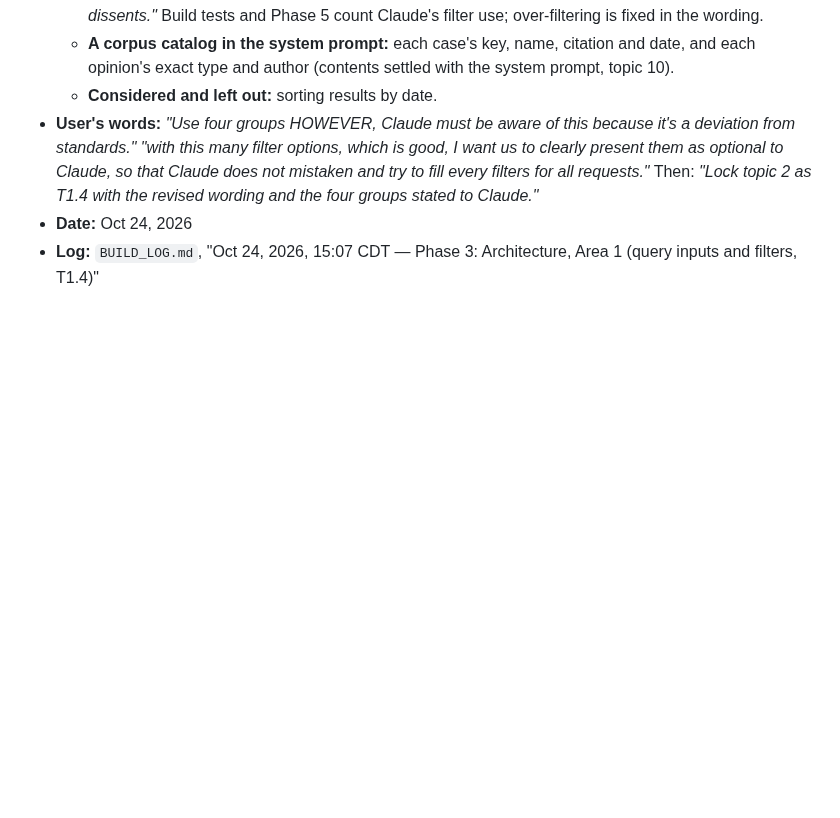
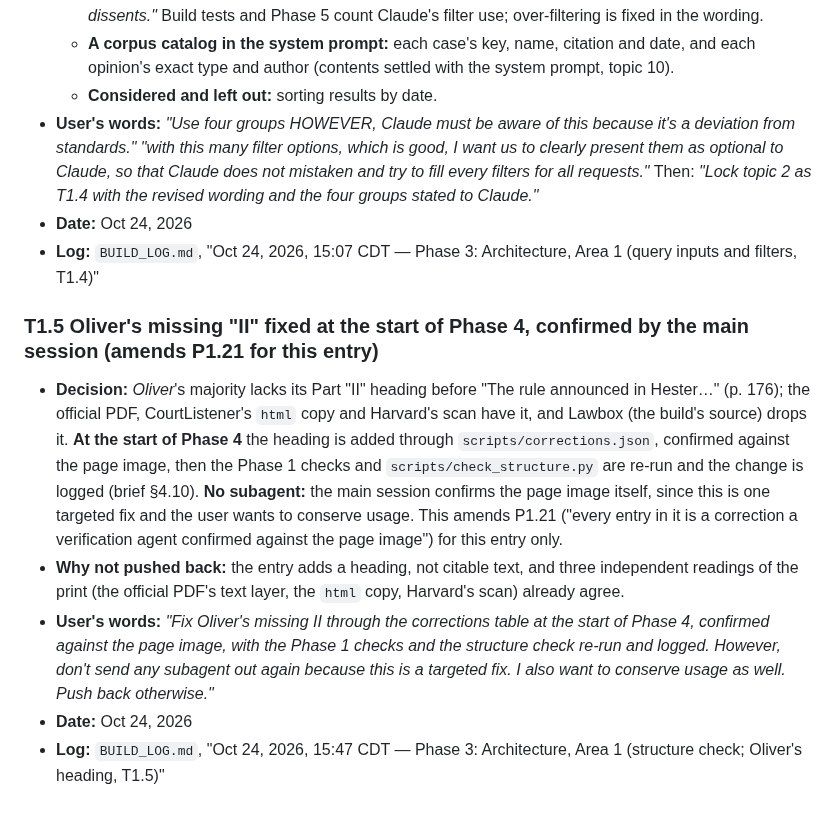
Before and after one commit to NguyenTran2002/probable-clause, a Markdown page: docs/design/locked-decisions.md, the part around the change. GitHub-like rendering; blank space fills up the shorter version.

```diff
--- a/docs/design/locked-decisions.md
+++ b/docs/design/locked-decisions.md
@@ -376,3 +376,11 @@ Numbering: `P<phase>.<n>` for decisions made in Phases 0 to 2 and 4 to 5; `T<top
 - **User's words:** *"Use four groups HOWEVER, Claude must be aware of this because it's a deviation from standards."* *"with this many filter options, which is good, I want us to clearly present them as optional to Claude, so that Claude does not mistaken and try to fill every filters for all requests."* Then: *"Lock topic 2 as T1.4 with the revised wording and the four groups stated to Claude."*
 - **Date:** Oct 24, 2026
 - **Log:** `BUILD_LOG.md`, "Oct 24, 2026, 15:07 CDT — Phase 3: Architecture, Area 1 (query inputs and filters, T1.4)"
+
+### T1.5 Oliver's missing "II" fixed at the start of Phase 4, confirmed by the main session (amends P1.21 for this entry)
+
+- **Decision:** *Oliver*'s majority lacks its Part "II" heading before "The rule announced in Hester…" (p. 176); the official PDF, CourtListener's `html` copy and Harvard's scan have it, and Lawbox (the build's source) drops it. **At the start of Phase 4** the heading is added through `scripts/corrections.json`, confirmed against the page image, then the Phase 1 checks and `scripts/check_structure.py` are re-run and the change is logged (brief §4.10). **No subagent:** the main session confirms the page image itself, since this is one targeted fix and the user wants to conserve usage. This amends P1.21 ("every entry in it is a correction a verification agent confirmed against the page image") for this entry only.
+- **Why not pushed back:** the entry adds a heading, not citable text, and three independent readings of the print (the official PDF's text layer, the `html` copy, Harvard's scan) already agree.
+- **User's words:** *"Fix Oliver's missing II through the corrections table at the start of Phase 4, confirmed against the page image, with the Phase 1 checks and the structure check re-run and logged. However, don't send any subagent out again because this is a targeted fix. I also want to conserve usage as well. Push back otherwise."*
+- **Date:** Oct 24, 2026
+- **Log:** `BUILD_LOG.md`, "Oct 24, 2026, 15:47 CDT — Phase 3: Architecture, Area 1 (structure check; Oliver's heading, T1.5)"
```
Also changed, not shown: BUILD_LOG.md (+18 -0 lines), docs/design/phase3-working.md (+1 -0 lines).
